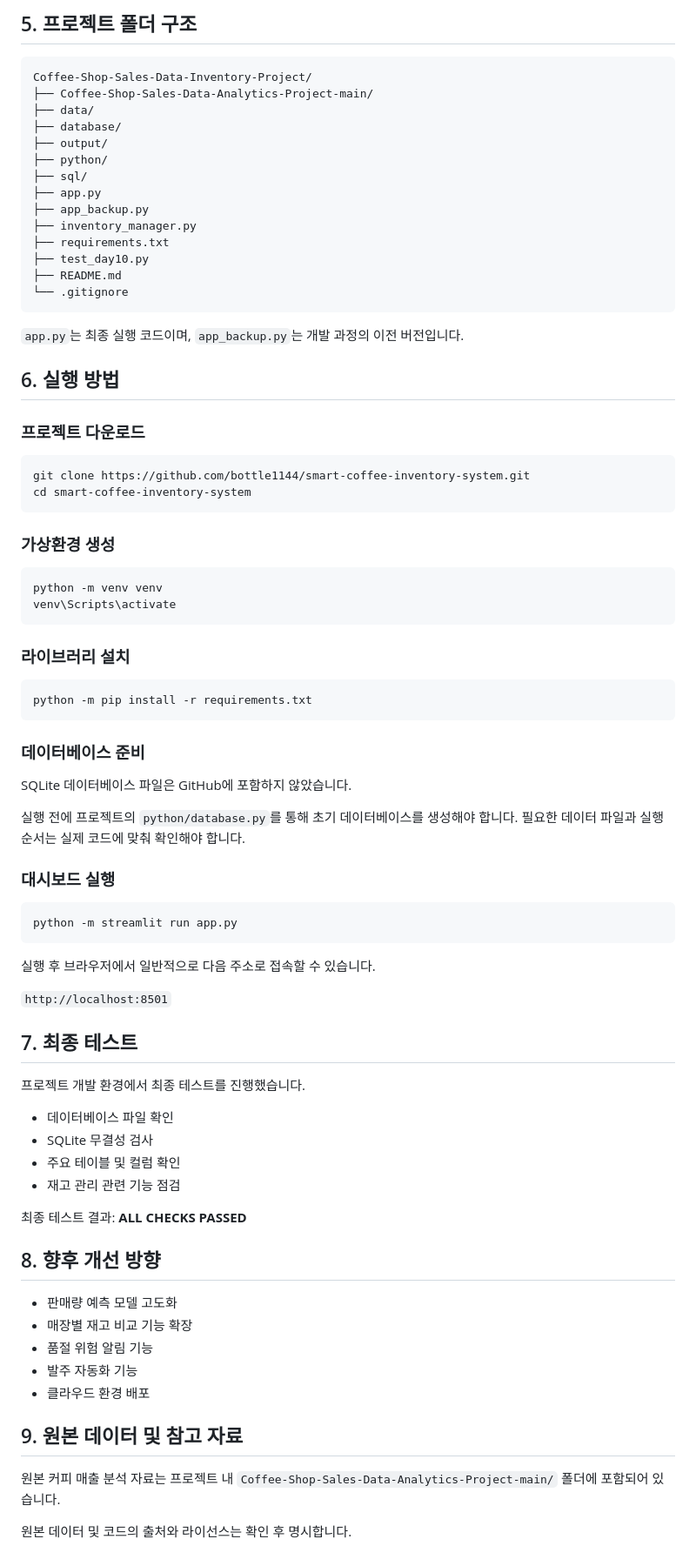
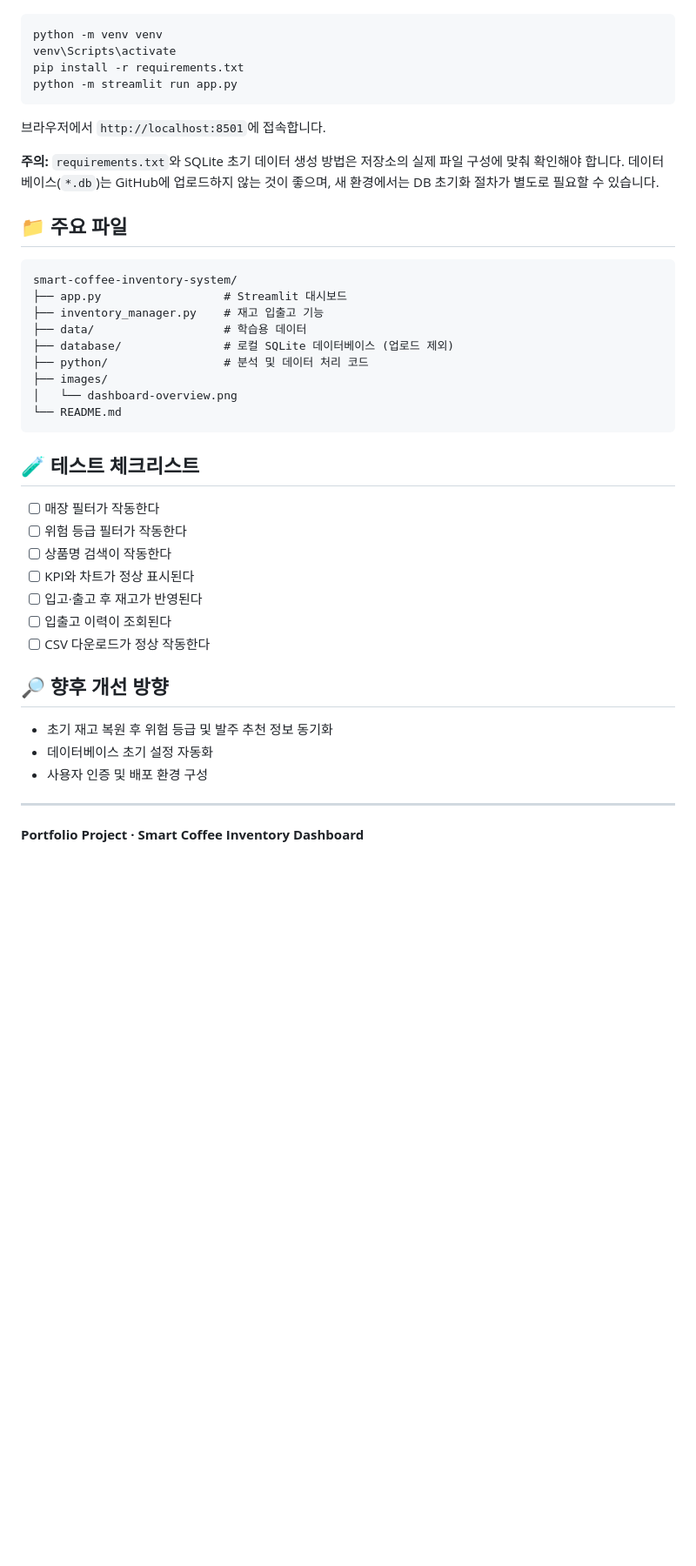
Before and after one commit to bottle1144/smart-coffee-inventory-system, a Markdown page: README.md, the part around one of its changes. Shown at 87% size. Rendered like a GitHub page; blank space fills up the shorter version.

````diff
--- a/README.md
+++ b/README.md
@@ -61,83 +44,44 @@ Python, Pandas, SQLite, Streamlit을 활용한 스마트 커피 재고 관리
-## 5. 프로젝트 폴더 구조
-
-```text
-Coffee-Shop-Sales-Data-Inventory-Project/
-├── Coffee-Shop-Sales-Data-Analytics-Project-main/
-├── data/
-├── database/
-├── output/
-├── python/
-├── sql/
-├── app.py
-├── app_backup.py
-├── inventory_manager.py
-├── requirements.txt
-├── test_day10.py
-├── README.md
-└── .gitignore
-```
-
-`app.py`는 최종 실행 코드이며, `app_backup.py`는 개발 과정의 이전 버전입니다.
-
-## 6. 실행 방법
-
-### 프로젝트 다운로드
-
-```bash
-git clone https://github.com/bottle1144/smart-coffee-inventory-system.git
-cd smart-coffee-inventory-system
-```
-
-### 가상환경 생성
-
-```bash
+```bat
 python -m venv venv
 venv\Scripts\activate
-```
-
-### 라이브러리 설치
-
-```bash
-python -m pip install -r requirements.txt
-```
-
-### 데이터베이스 준비
-
-SQLite 데이터베이스 파일은 GitHub에 포함하지 않았습니다.
-
-실행 전에 프로젝트의 `python/database.py`를 통해 초기 데이터베이스를 생성해야 합니다. 필요한 데이터 파일과 실행 순서는 실제 코드에 맞춰 확인해야 합니다.
-
-### 대시보드 실행
-
-```bash
+pip install -r requirements.txt
 python -m streamlit run app.py
 ```
 
-실행 후 브라우저에서 일반적으로 다음 주소로 접속할 수 있습니다.
+브라우저에서 `http://localhost:8501`에 접속합니다.
 
-`http://localhost:8501`
+**주의:** `requirements.txt`와 SQLite 초기 데이터 생성 방법은 저장소의 실제 파일 구성에 맞춰 확인해야 합니다. 데이터베이스(`*.db`)는 GitHub에 업로드하지 않는 것이 좋으며, 새 환경에서는 DB 초기화 절차가 별도로 필요할 수 있습니다.
 
-## 7. 최종 테스트
+## 📁 주요 파일
 
-프로젝트 개발 환경에서 최종 테스트를 진행했습니다.
+```text
+smart-coffee-inventory-system/
+├── app.py                  # Streamlit 대시보드
+├── inventory_manager.py    # 재고 입출고 기능
+├── data/                   # 학습용 데이터
+├── database/               # 로컬 SQLite 데이터베이스 (업로드 제외)
+├── python/                 # 분석 및 데이터 처리 코드
+├── images/
+│   └── dashboard-overview.png
+└── README.md
+```
 
-- 데이터베이스 파일 확인
-- SQLite 무결성 검사
-- 주요 테이블 및 컬럼 확인
-- 재고 관리 관련 기능 점검
+## 🧪 테스트 체크리스트
 
-최종 테스트 결과: **ALL CHECKS PASSED**
+- [ ] 매장 필터가 작동한다
+- [ ] 위험 등급 필터가 작동한다
+- [ ] 상품명 검색이 작동한다
+- [ ] KPI와 차트가 정상 표시된다
+- [ ] 입고·출고 후 재고가 반영된다
+- [ ] 입출고 이력이 조회된다
+- [ ] CSV 다운로드가 정상 작동한다
 
-## 8. 향후 개선 방향
+## 🔎 향후 개선 방향
 
-- 판매량 예측 모델 고도화
-- 매장별 재고 비교 기능 확장
-- 품절 위험 알림 기능
-- 발주 자동화 기능
-- 클라우드 환경 배포
+- 초기 재고 복원 후 위험 등급 및 발주 추천 정보 동기화
+- 데이터베이스 초기 설정 자동화
+- 사용자 인증 및 배포 환경 구성
 
-## 9. 원본 데이터 및 참고 자료
+---
 
-원본 커피 매출 분석 자료는 프로젝트 내 `Coffee-Shop-Sales-Data-Analytics-Project-main/` 폴더에 포함되어 있습니다.
-
-원본 데이터 및 코드의 출처와 라이선스는 확인 후 명시합니다.
+**Portfolio Project · Smart Coffee Inventory Dashboard**
````
Also changed, not shown: other parts of README.md (+31 -48 lines), images/dashboard-overview.png (added), 1 other file.
